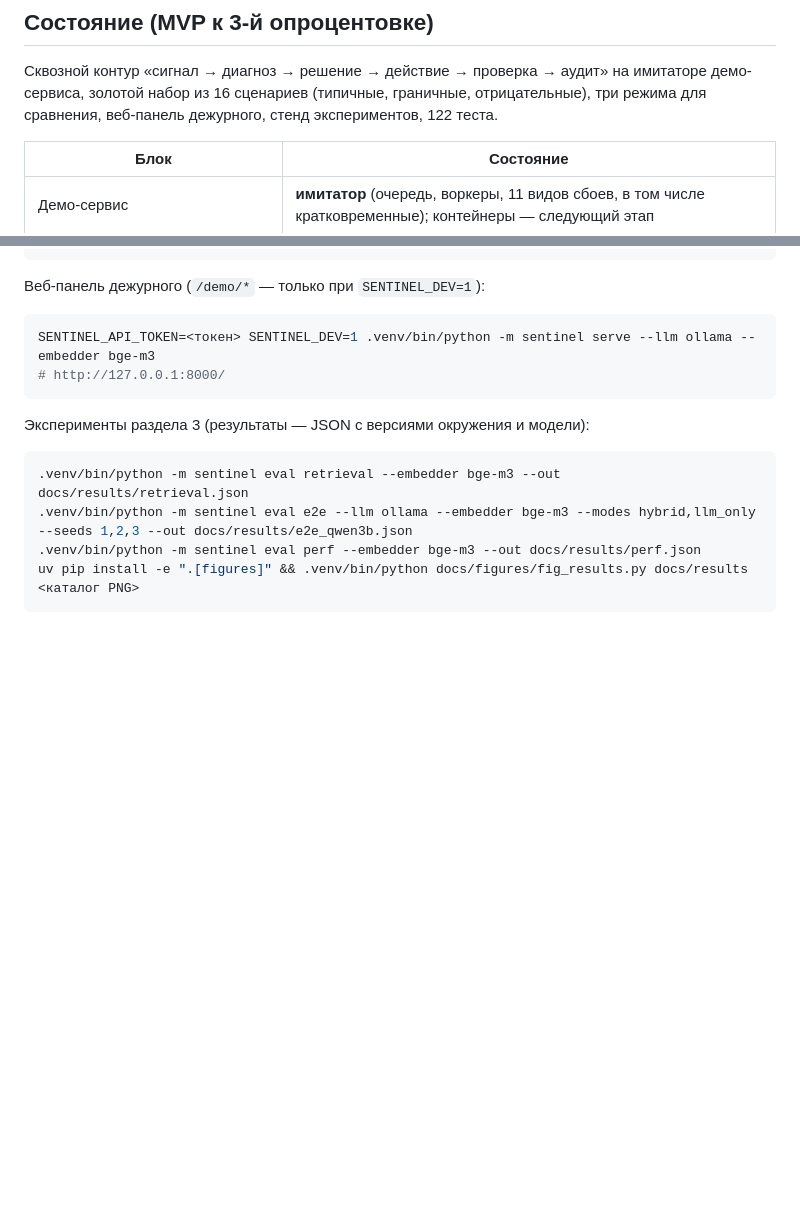
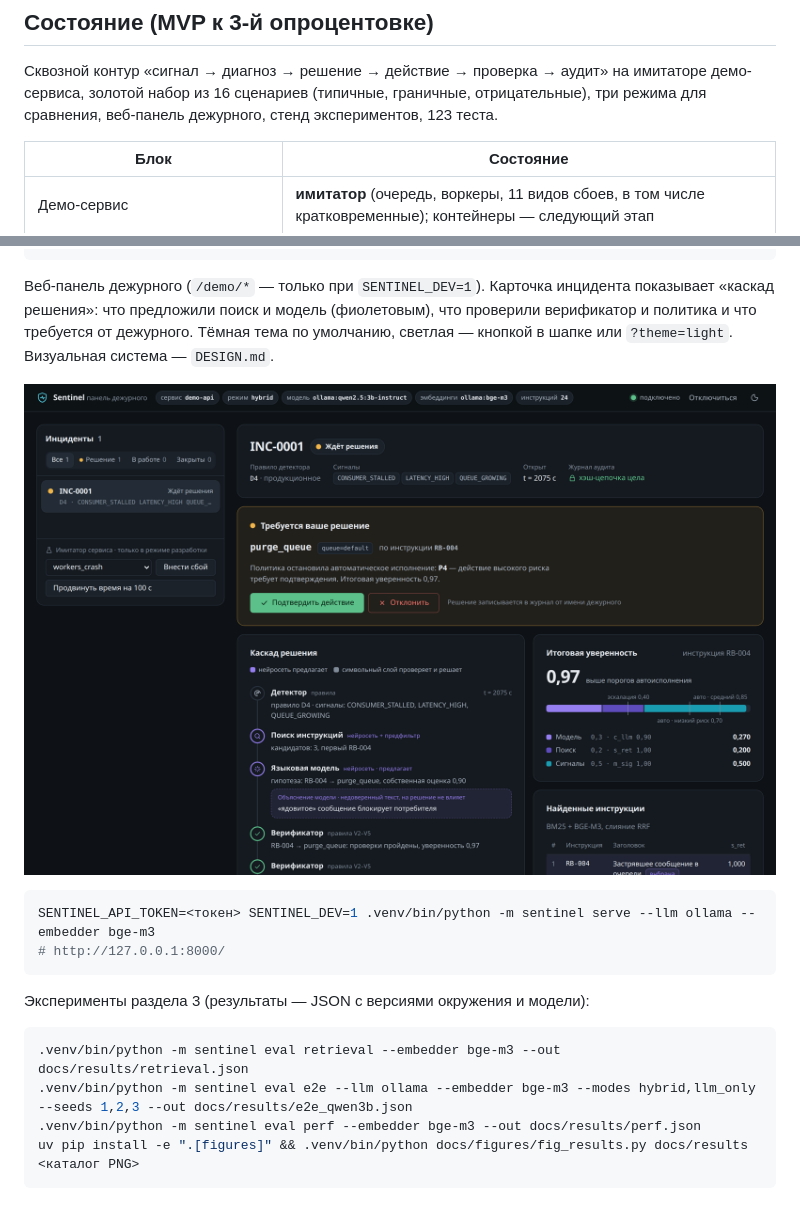
Before and after one commit to leonenkk/course-2026, a Markdown page: README.md, 2 parts joined by grey strips. Rendered like a GitHub page; pictures changed too: docs/panel.png (added); blank space fills up the shorter version.

````diff
--- a/README.md
+++ b/README.md
@@ -12,7 +12,7 @@
 
 Сквозной контур «сигнал → диагноз → решение → действие → проверка → аудит» на имитаторе демо-сервиса,
 золотой набор из 16 сценариев (типичные, граничные, отрицательные), три режима для сравнения, веб-панель
-дежурного, стенд экспериментов, 122 теста.
+дежурного, стенд экспериментов, 123 теста.
 
 | Блок | Состояние |
 |------|-----------|
@@ -58,7 +58,12 @@ docker exec sentinel-ollama ollama pull bge-m3
 .venv/bin/python -m sentinel run c7 --mode llm_only --llm ollama        # сравнение: модель без символьного слоя
 ```
 
-Веб-панель дежурного (`/demo/*` — только при `SENTINEL_DEV=1`):
+Веб-панель дежурного (`/demo/*` — только при `SENTINEL_DEV=1`). Карточка инцидента показывает «каскад решения»:
+что предложили поиск и модель (фиолетовым), что проверили верификатор и политика и что требуется от дежурного.
+Тёмная тема по умолчанию, светлая — кнопкой в шапке или `?theme=light`. Визуальная система — `DESIGN.md`.
+
+![Панель дежурного](docs/panel.png)
+
 
 ```bash
 SENTINEL_API_TOKEN=<токен> SENTINEL_DEV=1 .venv/bin/python -m sentinel serve --llm ollama --embedder bge-m3
````
Also changed, not shown: AGENTS.md (+2 -0 lines), DESIGN.md (added, +55 -0 lines), PRODUCT.md (added, +53 -0 lines), docs/ROADMAP.md (+4 -0 lines), 3 other files.
